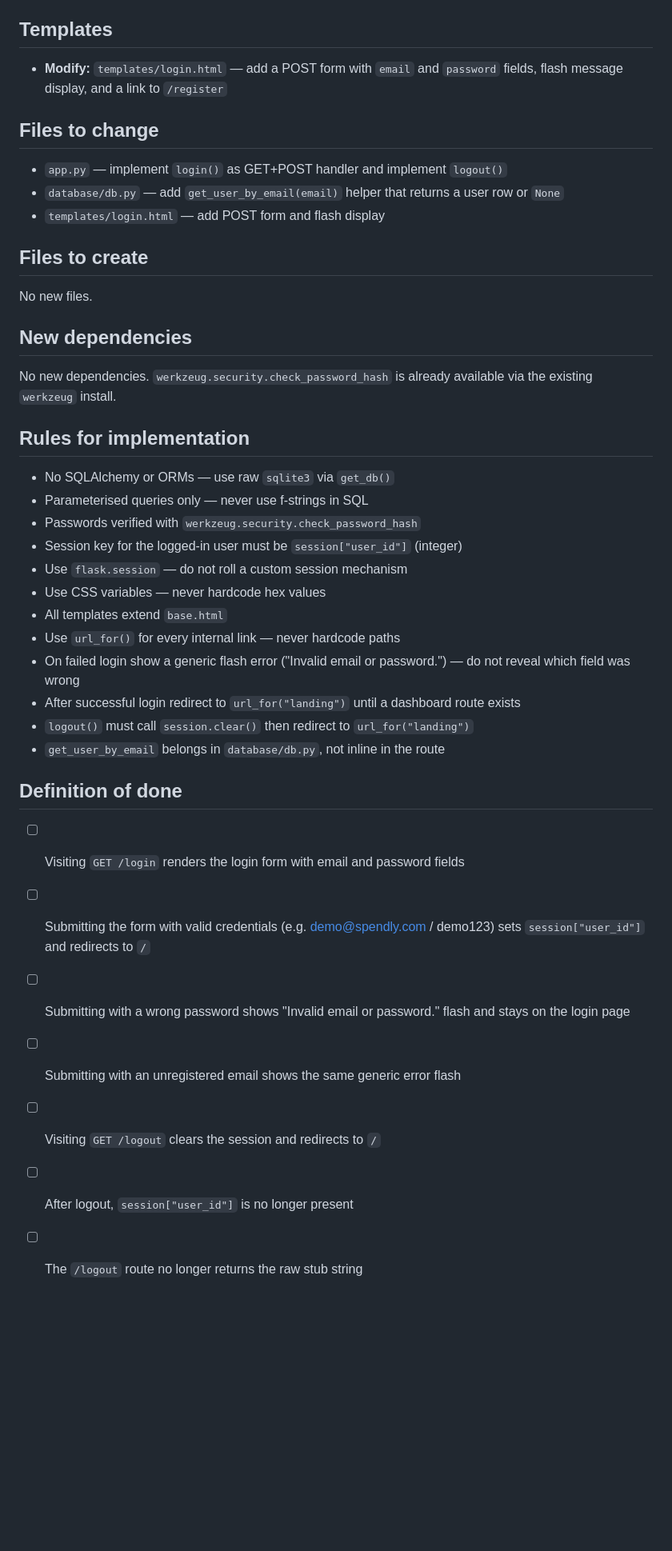
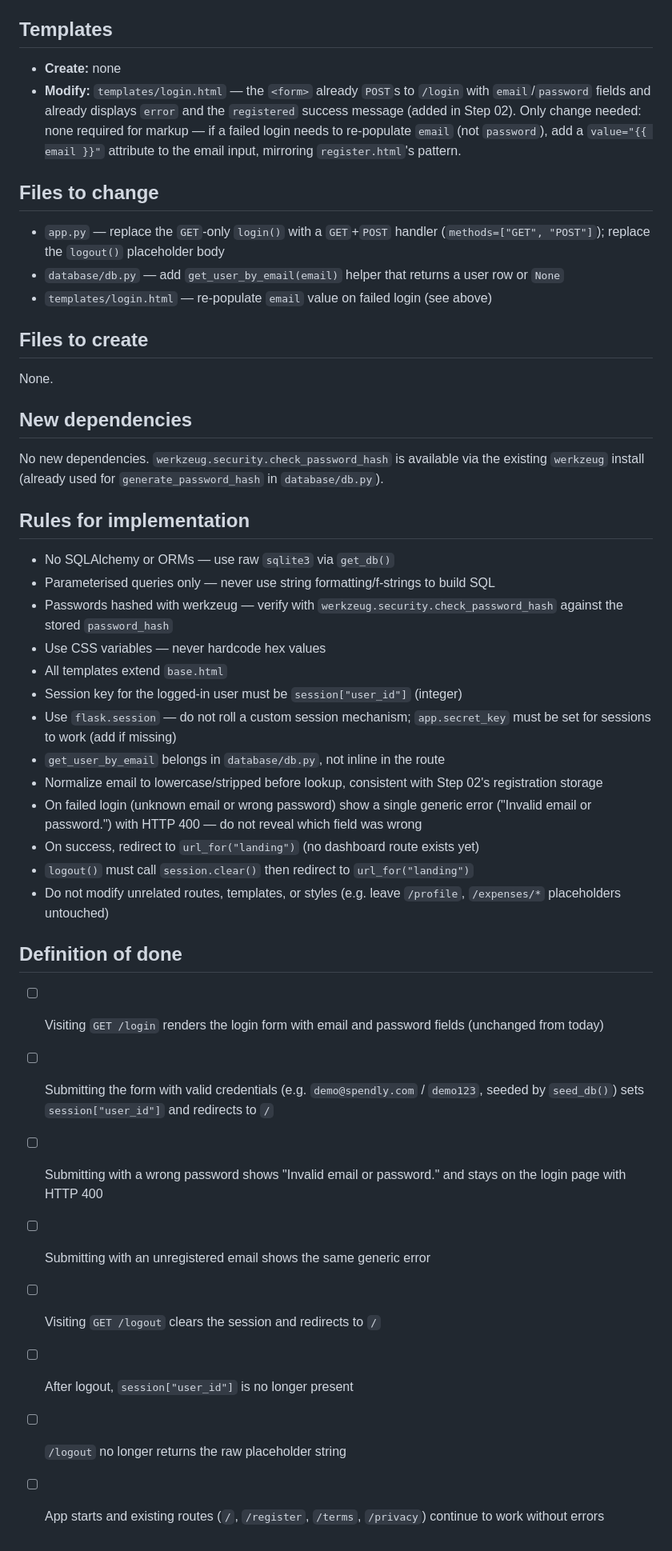
Before and after one commit to itsMayankVashistha/spendlyv1, a Markdown page: .claude/specs/03-login-and-logout.md, the part around one of its changes. Shown at 80% size. GitHub-like rendering; blank space fills up the shorter version.

Commit message:
Add spec for Step 3 — Login and Logout
Co-Authored-By: Claude Sonnet 5 <noreply@anthropic.com>

```diff
--- a/.claude/specs/03-login-and-logout.md
+++ b/.claude/specs/03-login-and-logout.md
@@ -16,38 +16,41 @@ This feature implements user authentication for Spendly. It converts the `/login
 No database changes. The `users` table created in Step 01 already stores `email` and `password_hash`.
 
 ## Templates
-- **Modify:** `templates/login.html` — add a POST form with `email` and `password` fields, flash message display, and a link to `/register`
+- **Create:** none
+- **Modify:** `templates/login.html` — the `<form>` already `POST`s to `/login` with `email`/`password` fields and already displays `error` and the `registered` success message (added in Step 02). Only change needed: none required for markup — if a failed login needs to re-populate `email` (not `password`), add a `value="{{ email }}"` attribute to the email input, mirroring `register.html`'s pattern.
 
 ## Files to change
-- `app.py` — implement `login()` as GET+POST handler and implement `logout()`
+- `app.py` — replace the `GET`-only `login()` with a `GET`+`POST` handler (`methods=["GET", "POST"]`); replace the `logout()` placeholder body
 - `database/db.py` — add `get_user_by_email(email)` helper that returns a user row or `None`
-- `templates/login.html` — add POST form and flash display
+- `templates/login.html` — re-populate `email` value on failed login (see above)
 
 ## Files to create
-No new files.
+None.
 
 ## New dependencies
-No new dependencies. `werkzeug.security.check_password_hash` is already available via the existing `werkzeug` install.
+No new dependencies. `werkzeug.security.check_password_hash` is available via the existing `werkzeug` install (already used for `generate_password_hash` in `database/db.py`).
 
 ## Rules for implementation
 - No SQLAlchemy or ORMs — use raw `sqlite3` via `get_db()`
-- Parameterised queries only — never use f-strings in SQL
-- Passwords verified with `werkzeug.security.check_password_hash`
-- Session key for the logged-in user must be `session["user_id"]` (integer)
-- Use `flask.session` — do not roll a custom session mechanism
+- Parameterised queries only — never use string formatting/f-strings to build SQL
+- Passwords hashed with werkzeug — verify with `werkzeug.security.check_password_hash` against the stored `password_hash`
 - Use CSS variables — never hardcode hex values
 - All templates extend `base.html`
-- Use `url_for()` for every internal link — never hardcode paths
-- On failed login show a generic flash error ("Invalid email or password.") — do not reveal which field was wrong
-- After successful login redirect to `url_for("landing")` until a dashboard route exists
+- Session key for the logged-in user must be `session["user_id"]` (integer)
+- Use `flask.session` — do not roll a custom session mechanism; `app.secret_key` must be set for sessions to work (add if missing)
+- `get_user_by_email` belongs in `database/db.py`, not inline in the route
+- Normalize email to lowercase/stripped before lookup, consistent with Step 02's registration storage
+- On failed login (unknown email or wrong password) show a single generic error ("Invalid email or password.") with HTTP 400 — do not reveal which field was wrong
+- On success, redirect to `url_for("landing")` (no dashboard route exists yet)
 - `logout()` must call `session.clear()` then redirect to `url_for("landing")`
-- `get_user_by_email` belongs in `database/db.py`, not inline in the route
+- Do not modify unrelated routes, templates, or styles (e.g. leave `/profile`, `/expenses/*` placeholders untouched)
 
 ## Definition of done
-- [ ] Visiting `GET /login` renders the login form with email and password fields
-- [ ] Submitting the form with valid credentials (e.g. demo@spendly.com / demo123) sets `session["user_id"]` and redirects to `/`
-- [ ] Submitting with a wrong password shows "Invalid email or password." flash and stays on the login page
-- [ ] Submitting with an unregistered email shows the same generic error flash
+- [ ] Visiting `GET /login` renders the login form with email and password fields (unchanged from today)
+- [ ] Submitting the form with valid credentials (e.g. `demo@spendly.com` / `demo123`, seeded by `seed_db()`) sets `session["user_id"]` and redirects to `/`
+- [ ] Submitting with a wrong password shows "Invalid email or password." and stays on the login page with HTTP 400
+- [ ] Submitting with an unregistered email shows the same generic error
 - [ ] Visiting `GET /logout` clears the session and redirects to `/`
 - [ ] After logout, `session["user_id"]` is no longer present
-- [ ] The `/logout` route no longer returns the raw stub string
+- [ ] `/logout` no longer returns the raw placeholder string
+- [ ] App starts and existing routes (`/`, `/register`, `/terms`, `/privacy`) continue to work without errors
```
Also changed, not shown: other parts of .claude/specs/03-login-and-logout.md (+3 -3 lines).
